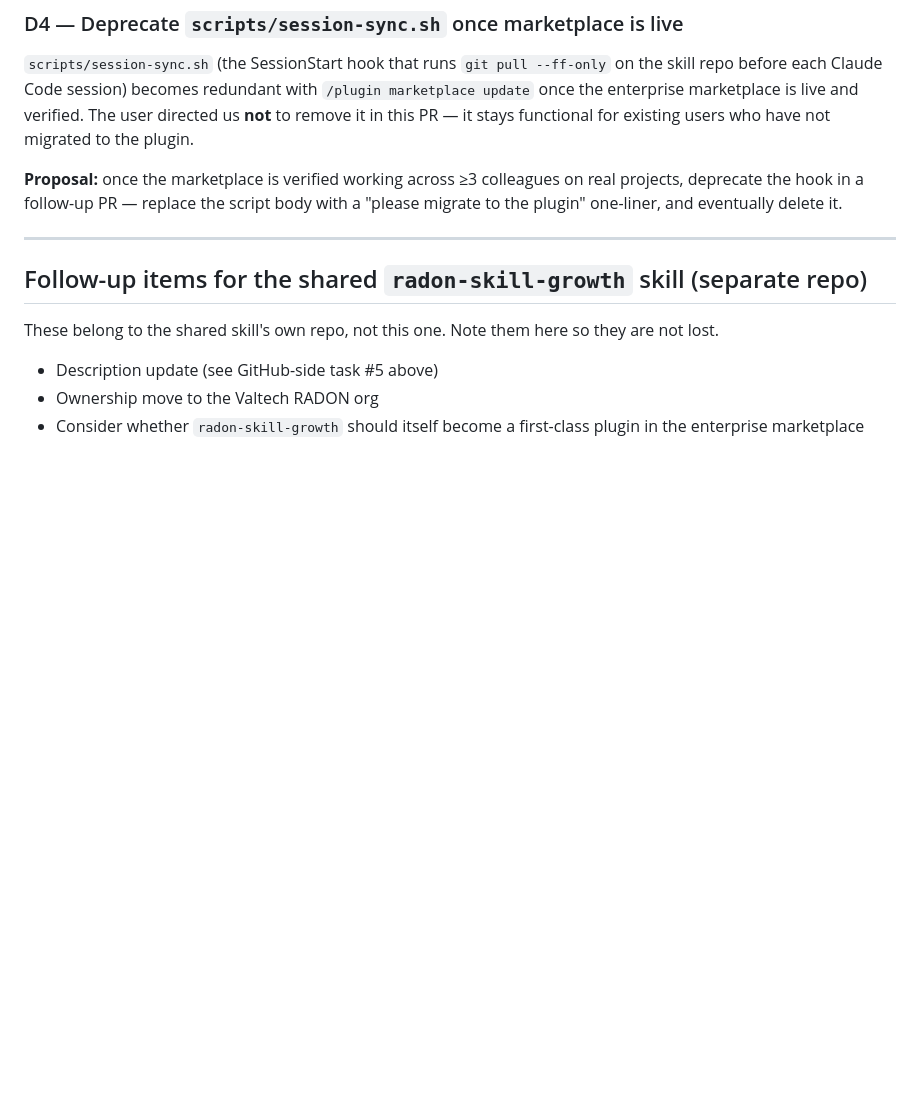
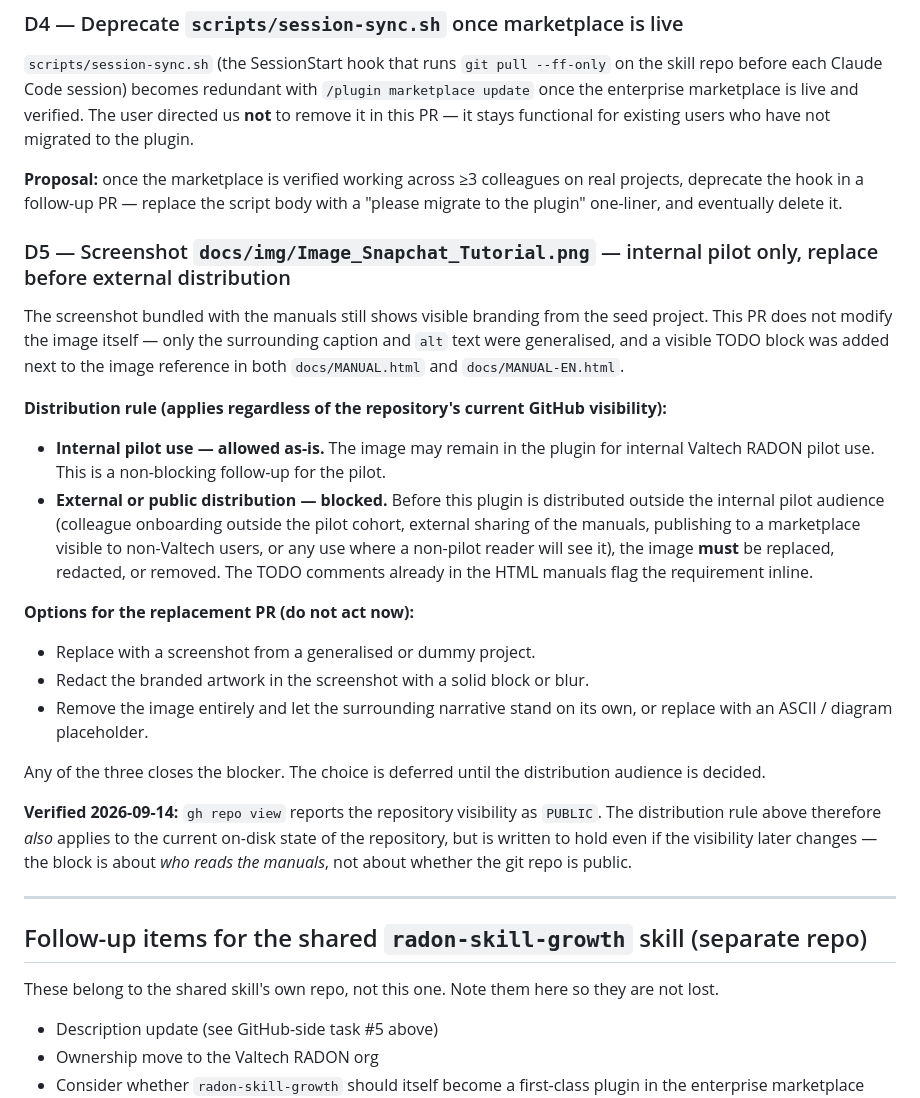
Before and after one commit to niklazhallberg/valtech-radon-lens-studio-skill, a Markdown page: MIGRATION-REPORT.md, the part around the change. Drawn GitHub-style; blank space fills up the shorter version.

Commit message:
docs: record image D5 follow-up + verified GitHub visibility
D5 added to MIGRATION-REPORT deferred items:
- Screenshot img/Image_Snapchat_Tutorial.png remains only for internal
  pilot use.
- Must be replaced, redacted or removed before external distribution.
- Non-blocking for internal pilot; blocking for external/public
  distribution.
- Framed as a distribution rule (about who reads the manuals), not a
  repo-visibility rule — the block holds regardless of the git repo's
  current visibility.
- Lists three replacement options for the future PR (replace / redact /
  remove) without acting on any of them here.

Verification note: repository visibility checked via 'gh repo view' on
2026-09-14; reported as PUBLIC. Statements elsewhere in the report and
in docs/SECURITY-AND-PRIVACY.md that describe the repo as public are
therefore verified against the live GitHub state at report time. The
image-distribution rule is written to hold even if the visibility later
changes.

Co-Authored-By: Claude Haiku 4.5 <noreply@anthropic.com>

```diff
--- a/MIGRATION-REPORT.md
+++ b/MIGRATION-REPORT.md
@@ -584,6 +584,41 @@ on real projects, deprecate the hook in a follow-up PR — replace the script
 body with a "please migrate to the plugin" one-liner, and eventually delete
 it.
 
+### D5 — Screenshot `docs/img/Image_Snapchat_Tutorial.png` — internal pilot only, replace before external distribution
+
+The screenshot bundled with the manuals still shows visible branding from the
+seed project. This PR does not modify the image itself — only the surrounding
+caption and `alt` text were generalised, and a visible TODO block was added
+next to the image reference in both `docs/MANUAL.html` and `docs/MANUAL-EN.html`.
+
+**Distribution rule (applies regardless of the repository's current GitHub
+visibility):**
+
+- **Internal pilot use — allowed as-is.** The image may remain in the plugin
+  for internal Valtech RADON pilot use. This is a non-blocking follow-up for
+  the pilot.
+- **External or public distribution — blocked.** Before this plugin is
+  distributed outside the internal pilot audience (colleague onboarding
+  outside the pilot cohort, external sharing of the manuals, publishing to
+  a marketplace visible to non-Valtech users, or any use where a non-pilot
+  reader will see it), the image **must** be replaced, redacted, or removed.
+  The TODO comments already in the HTML manuals flag the requirement inline.
+
+**Options for the replacement PR (do not act now):**
+- Replace with a screenshot from a generalised or dummy project.
+- Redact the branded artwork in the screenshot with a solid block or blur.
+- Remove the image entirely and let the surrounding narrative stand on its
+  own, or replace with an ASCII / diagram placeholder.
+
+Any of the three closes the blocker. The choice is deferred until the
+distribution audience is decided.
+
+**Verified 2026-09-14:** `gh repo view` reports the repository visibility
+as `PUBLIC`. The distribution rule above therefore *also* applies to the
+current on-disk state of the repository, but is written to hold even if the
+visibility later changes — the block is about *who reads the manuals*, not
+about whether the git repo is public.
+
 ---
 
 ## Follow-up items for the shared `radon-skill-growth` skill (separate repo)
```
